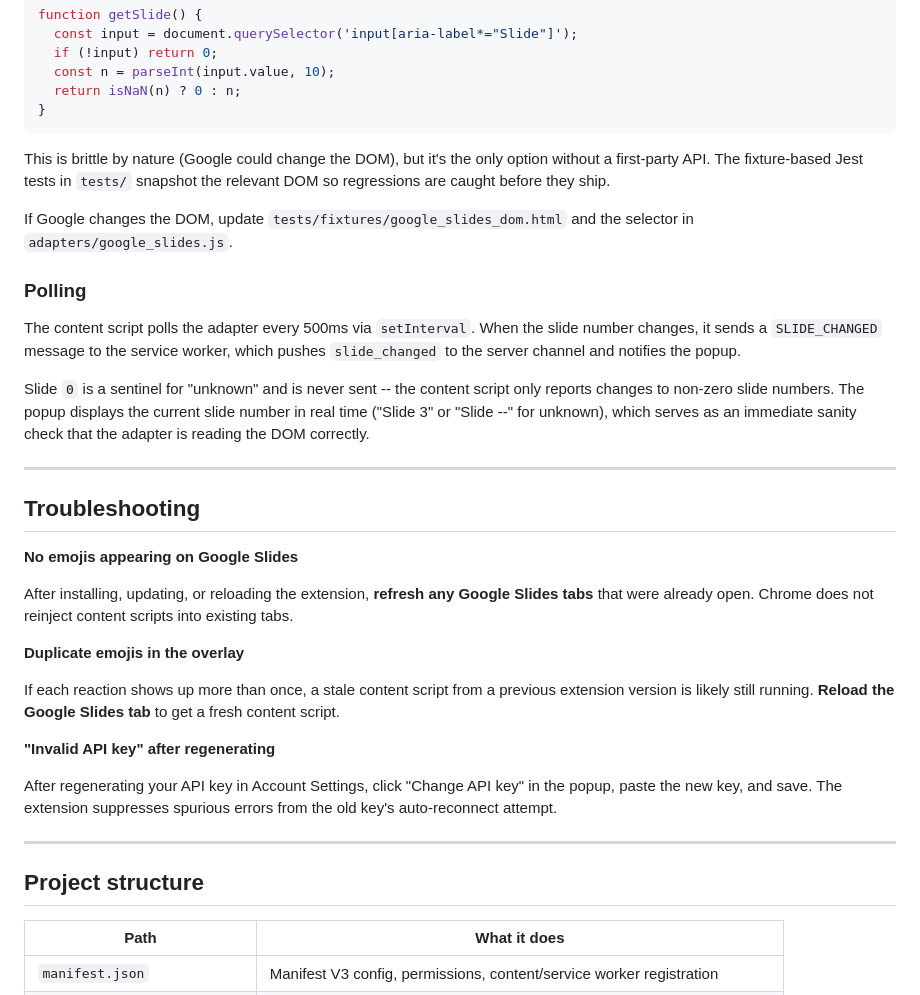
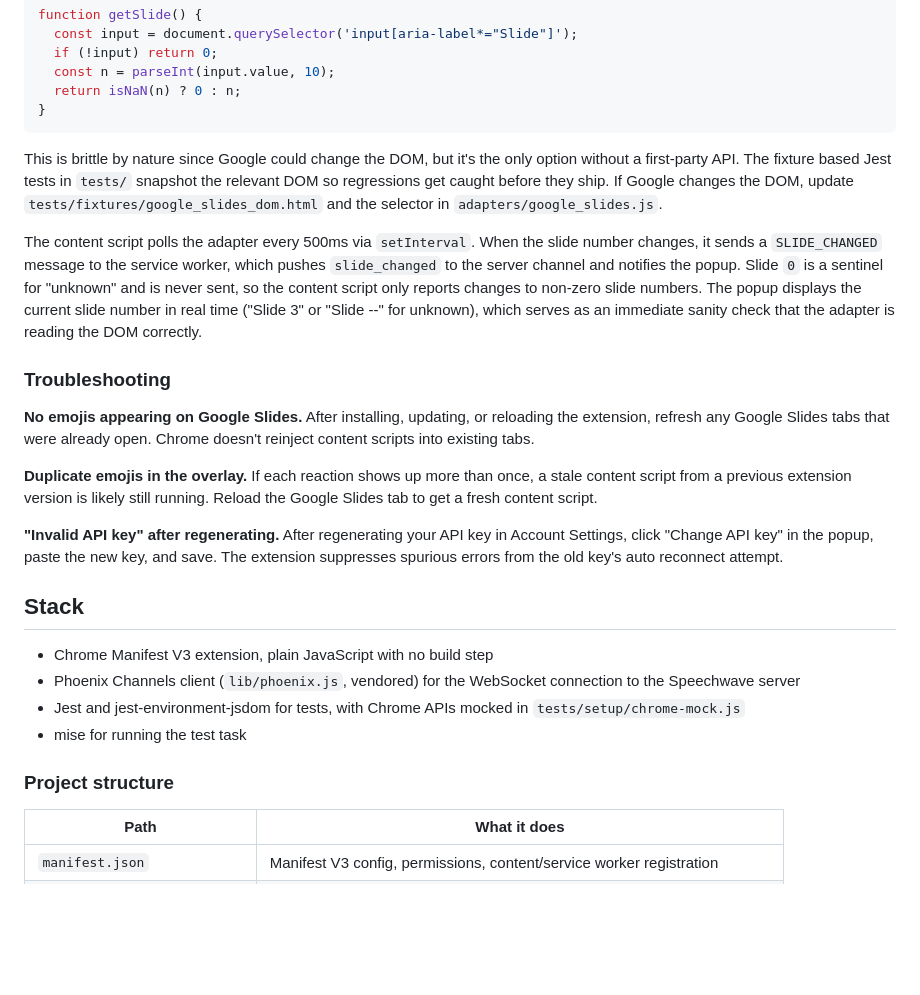
Before and after one commit to speechwave-live/chrome-extension, a Markdown page: README.md, the part around one of its changes. Rendered like a GitHub page; blank space fills up the shorter version.

````diff
--- a/README.md
+++ b/README.md
@@ -219,50 +96,26 @@ function getSlide() {
 }
 ```
 
-This is brittle by nature (Google could change the DOM), but it's the only
-option without a first-party API. The fixture-based Jest tests in `tests/`
-snapshot the relevant DOM so regressions are caught before they ship.
+This is brittle by nature since Google could change the DOM, but it's the only option without a first-party API. The fixture based Jest tests in `tests/` snapshot the relevant DOM so regressions get caught before they ship. If Google changes the DOM, update `tests/fixtures/google_slides_dom.html` and the selector in `adapters/google_slides.js`.
 
-If Google changes the DOM, update `tests/fixtures/google_slides_dom.html` and
-the selector in `adapters/google_slides.js`.
+The content script polls the adapter every 500ms via `setInterval`. When the slide number changes, it sends a `SLIDE_CHANGED` message to the service worker, which pushes `slide_changed` to the server channel and notifies the popup. Slide `0` is a sentinel for "unknown" and is never sent, so the content script only reports changes to non-zero slide numbers. The popup displays the current slide number in real time ("Slide 3" or "Slide --" for unknown), which serves as an immediate sanity check that the adapter is reading the DOM correctly.
 
-### Polling
+### Troubleshooting
 
-The content script polls the adapter every 500ms via `setInterval`. When the
-slide number changes, it sends a `SLIDE_CHANGED` message to the service
-worker, which pushes `slide_changed` to the server channel and notifies the
-popup.
+**No emojis appearing on Google Slides.** After installing, updating, or reloading the extension, refresh any Google Slides tabs that were already open. Chrome doesn't reinject content scripts into existing tabs.
 
-Slide `0` is a sentinel for "unknown" and is never sent -- the content script
-only reports changes to non-zero slide numbers. The popup displays the current
-slide number in real time ("Slide 3" or "Slide --" for unknown), which serves
-as an immediate sanity check that the adapter is reading the DOM correctly.
+**Duplicate emojis in the overlay.** If each reaction shows up more than once, a stale content script from a previous extension version is likely still running. Reload the Google Slides tab to get a fresh content script.
 
----
+**"Invalid API key" after regenerating.** After regenerating your API key in Account Settings, click "Change API key" in the popup, paste the new key, and save. The extension suppresses spurious errors from the old key's auto reconnect attempt.
 
-## Troubleshooting
+## Stack
 
-**No emojis appearing on Google Slides**
+- Chrome Manifest V3 extension, plain JavaScript with no build step
+- Phoenix Channels client (`lib/phoenix.js`, vendored) for the WebSocket connection to the Speechwave server
+- Jest and jest-environment-jsdom for tests, with Chrome APIs mocked in `tests/setup/chrome-mock.js`
+- mise for running the test task
 
-After installing, updating, or reloading the extension, **refresh any Google
-Slides tabs** that were already open. Chrome does not reinject content scripts
-into existing tabs.
-
-**Duplicate emojis in the overlay**
-
-If each reaction shows up more than once, a stale content script from a
-previous extension version is likely still running. **Reload the Google Slides
-tab** to get a fresh content script.
-
-**"Invalid API key" after regenerating**
-
-After regenerating your API key in Account Settings, click "Change API key"
-in the popup, paste the new key, and save. The extension suppresses spurious
-errors from the old key's auto-reconnect attempt.
-
----
-
-## Project structure
+### Project structure
 
 | Path | What it does |
 |------|--------------|
````
Also changed, not shown: other parts of README.md (+90 -155 lines).
